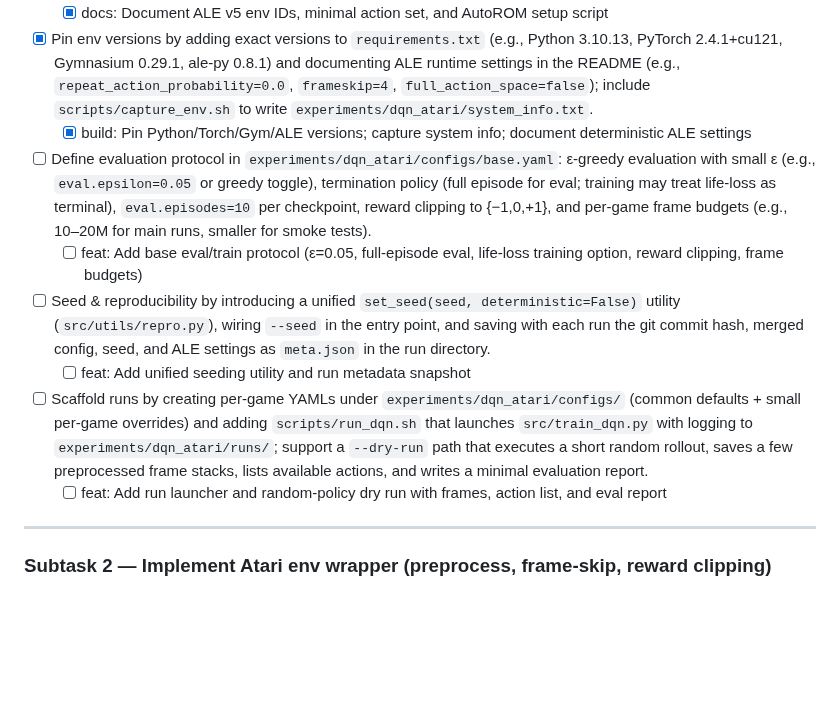
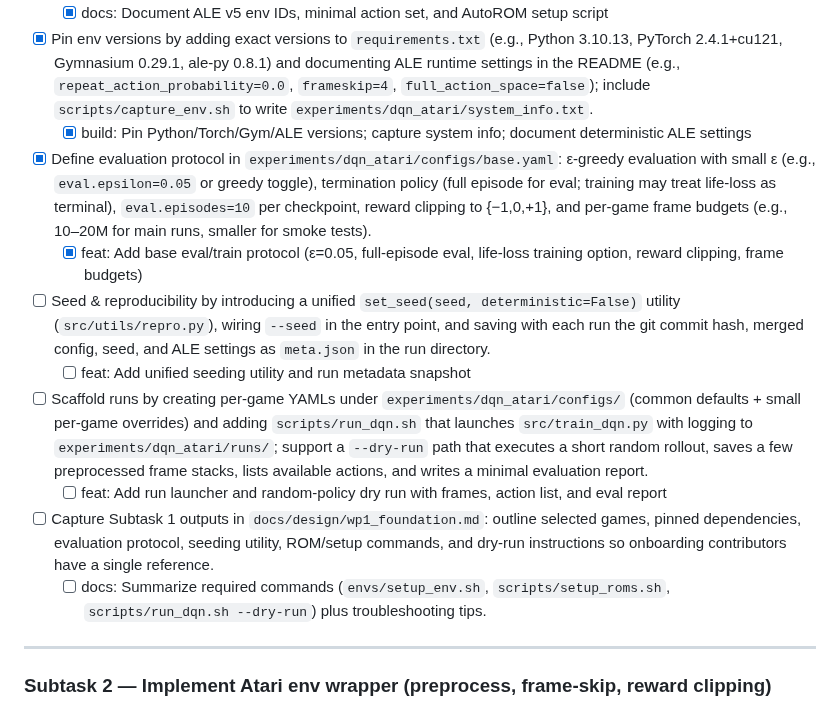
Before and after one commit to toribiodiego/thesis, a Markdown page: docs/roadmap.md, the part around the change. Rendered like a GitHub page; blank space fills up the shorter version.

Commit message:
docs: Mark completed checkbox in Subtask 1

```diff
--- a/docs/roadmap.md
+++ b/docs/roadmap.md
@@ -62,12 +62,14 @@ Establish the experimental foundation by selecting 2–3 representative Atari ga
     - [X] docs: Document ALE v5 env IDs, minimal action set, and AutoROM setup script
 - [X] Pin env versions by adding exact versions to `requirements.txt` (e.g., Python 3.10.13, PyTorch 2.4.1+cu121, Gymnasium 0.29.1, ale-py 0.8.1) and documenting ALE runtime settings in the README (e.g., `repeat_action_probability=0.0`, `frameskip=4`, `full_action_space=false`); include `scripts/capture_env.sh` to write `experiments/dqn_atari/system_info.txt`.
     - [X] build: Pin Python/Torch/Gym/ALE versions; capture system info; document deterministic ALE settings
-- [ ] Define evaluation protocol in `experiments/dqn_atari/configs/base.yaml`: ε-greedy evaluation with small ε (e.g., `eval.epsilon=0.05` or greedy toggle), termination policy (full episode for eval; training may treat life-loss as terminal), `eval.episodes=10` per checkpoint, reward clipping to {−1,0,+1}, and per-game frame budgets (e.g., 10–20M for main runs, smaller for smoke tests).
-    - [ ] feat: Add base eval/train protocol (ε=0.05, full-episode eval, life-loss training option, reward clipping, frame budgets)
+- [X] Define evaluation protocol in `experiments/dqn_atari/configs/base.yaml`: ε-greedy evaluation with small ε (e.g., `eval.epsilon=0.05` or greedy toggle), termination policy (full episode for eval; training may treat life-loss as terminal), `eval.episodes=10` per checkpoint, reward clipping to {−1,0,+1}, and per-game frame budgets (e.g., 10–20M for main runs, smaller for smoke tests).
+    - [X] feat: Add base eval/train protocol (ε=0.05, full-episode eval, life-loss training option, reward clipping, frame budgets)
 - [ ] Seed & reproducibility by introducing a unified `set_seed(seed, deterministic=False)` utility (`src/utils/repro.py`), wiring `--seed` in the entry point, and saving with each run the git commit hash, merged config, seed, and ALE settings as `meta.json` in the run directory.
     - [ ] feat: Add unified seeding utility and run metadata snapshot
 - [ ] Scaffold runs by creating per-game YAMLs under `experiments/dqn_atari/configs/` (common defaults + small per-game overrides) and adding `scripts/run_dqn.sh` that launches `src/train_dqn.py` with logging to `experiments/dqn_atari/runs/`; support a `--dry-run` path that executes a short random rollout, saves a few preprocessed frame stacks, lists available actions, and writes a minimal evaluation report.
     - [ ] feat: Add run launcher and random-policy dry run with frames, action list, and eval report
+- [ ] Capture Subtask 1 outputs in `docs/design/wp1_foundation.md`: outline selected games, pinned dependencies, evaluation protocol, seeding utility, ROM/setup commands, and dry-run instructions so onboarding contributors have a single reference.
+    - [ ] docs: Summarize required commands (`envs/setup_env.sh`, `scripts/setup_roms.sh`, `scripts/run_dqn.sh --dry-run`) plus troubleshooting tips.
 
 ---
 
```
